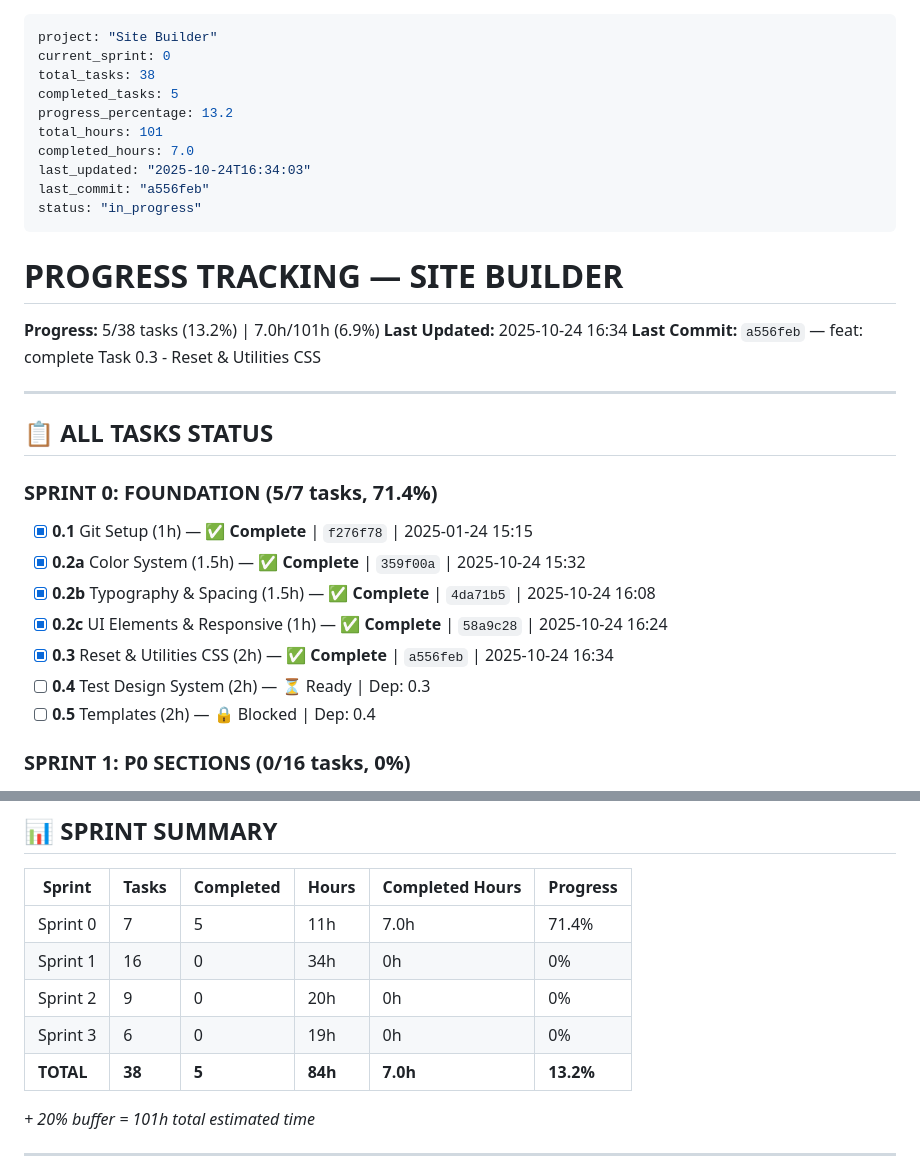
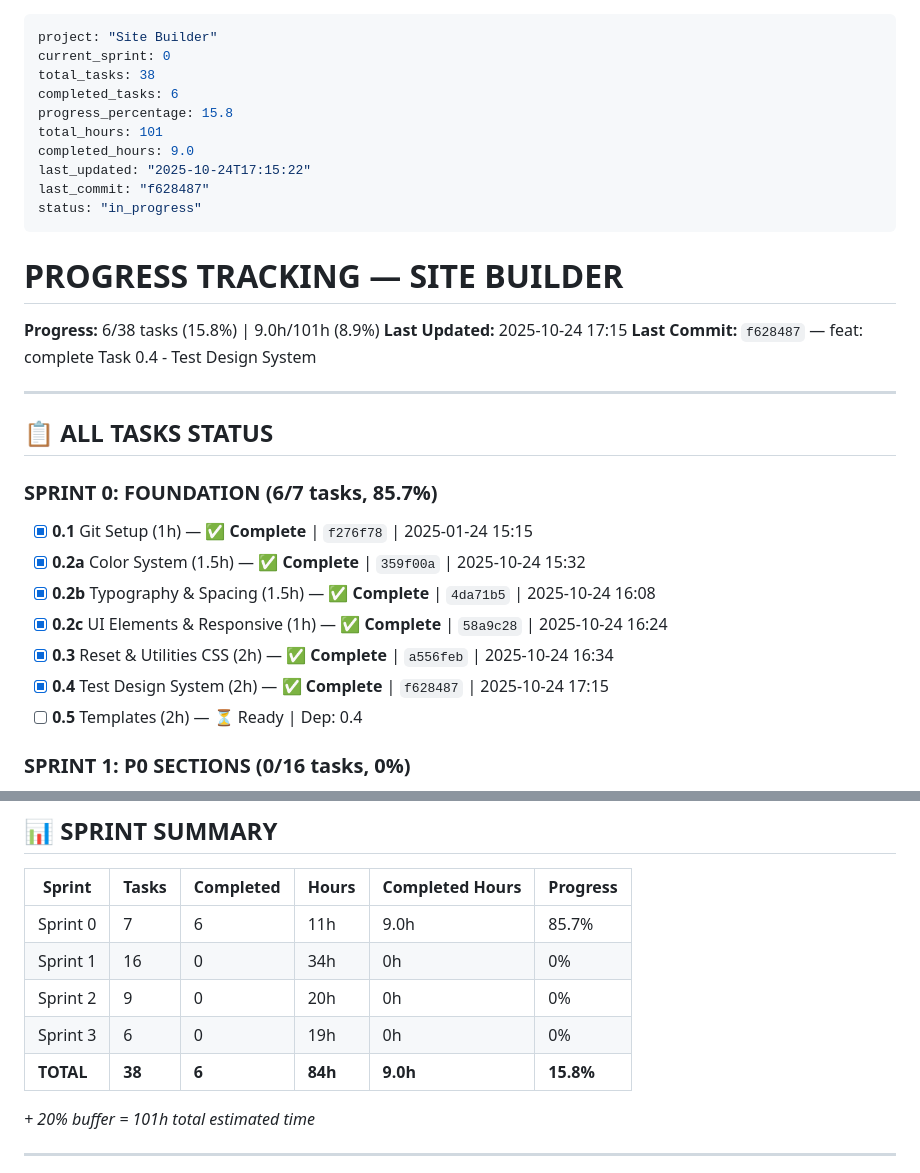
Before and after one commit to AndreyTsibin/site-builder-system, a Markdown page: PROGRESS.md, 2 parts joined by grey strips. Drawn GitHub-style.

Commit message:
chore: update PROGRESS.md - Task 0.4 complete, 6/38 tasks (15.8%)

```diff
--- a/PROGRESS.md
+++ b/PROGRESS.md
@@ -2,34 +2,34 @@
 project: "Site Builder"
 current_sprint: 0
 total_tasks: 38
-completed_tasks: 5
-progress_percentage: 13.2
+completed_tasks: 6
+progress_percentage: 15.8
 total_hours: 101
-completed_hours: 7.0
-last_updated: "2025-10-24T16:34:03"
-last_commit: "a556feb"
+completed_hours: 9.0
+last_updated: "2025-10-24T17:15:22"
+last_commit: "f628487"
 status: "in_progress"
 ---
 
 # PROGRESS TRACKING — SITE BUILDER
 
-**Progress:** 5/38 tasks (13.2%) | 7.0h/101h (6.9%)
-**Last Updated:** 2025-10-24 16:34
-**Last Commit:** `a556feb` — feat: complete Task 0.3 - Reset & Utilities CSS
+**Progress:** 6/38 tasks (15.8%) | 9.0h/101h (8.9%)
+**Last Updated:** 2025-10-24 17:15
+**Last Commit:** `f628487` — feat: complete Task 0.4 - Test Design System
 
 ---
 
 ## 📋 ALL TASKS STATUS
 
-### SPRINT 0: FOUNDATION (5/7 tasks, 71.4%)
+### SPRINT 0: FOUNDATION (6/7 tasks, 85.7%)
 
 - [x] **0.1** Git Setup (1h) — ✅ **Complete** | `f276f78` | 2025-01-24 15:15
 - [x] **0.2a** Color System (1.5h) — ✅ **Complete** | `359f00a` | 2025-10-24 15:32
 - [x] **0.2b** Typography & Spacing (1.5h) — ✅ **Complete** | `4da71b5` | 2025-10-24 16:08
 - [x] **0.2c** UI Elements & Responsive (1h) — ✅ **Complete** | `58a9c28` | 2025-10-24 16:24
 - [x] **0.3** Reset & Utilities CSS (2h) — ✅ **Complete** | `a556feb` | 2025-10-24 16:34
-- [ ] **0.4** Test Design System (2h) — ⏳ Ready | Dep: 0.3
-- [ ] **0.5** Templates (2h) — 🔒 Blocked | Dep: 0.4
+- [x] **0.4** Test Design System (2h) — ✅ **Complete** | `f628487` | 2025-10-24 17:15
+- [ ] **0.5** Templates (2h) — ⏳ Ready | Dep: 0.4
 
 ### SPRINT 1: P0 SECTIONS (0/16 tasks, 0%)
 
@@ -76,11 +76,11 @@ status: "in_progress"
 
 | Sprint | Tasks | Completed | Hours | Completed Hours | Progress |
 |--------|-------|-----------|-------|-----------------|----------|
-| Sprint 0 | 7 | 5 | 11h | 7.0h | 71.4% |
+| Sprint 0 | 7 | 6 | 11h | 9.0h | 85.7% |
 | Sprint 1 | 16 | 0 | 34h | 0h | 0% |
 | Sprint 2 | 9 | 0 | 20h | 0h | 0% |
 | Sprint 3 | 6 | 0 | 19h | 0h | 0% |
-| **TOTAL** | **38** | **5** | **84h** | **7.0h** | **13.2%** |
+| **TOTAL** | **38** | **6** | **84h** | **9.0h** | **15.8%** |
 
 *+ 20% buffer = 101h total estimated time*
 
```
Also changed, not shown: other parts of PROGRESS.md (+1 -1 lines).
